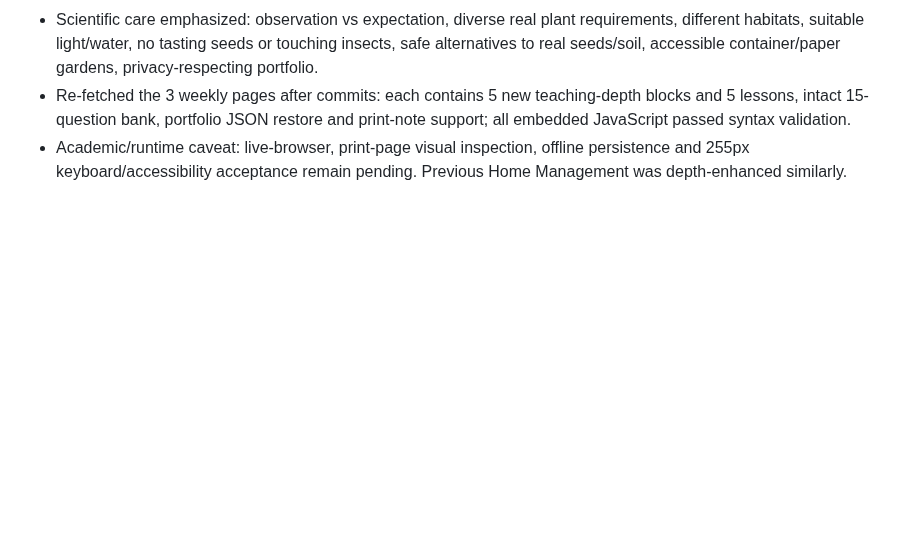
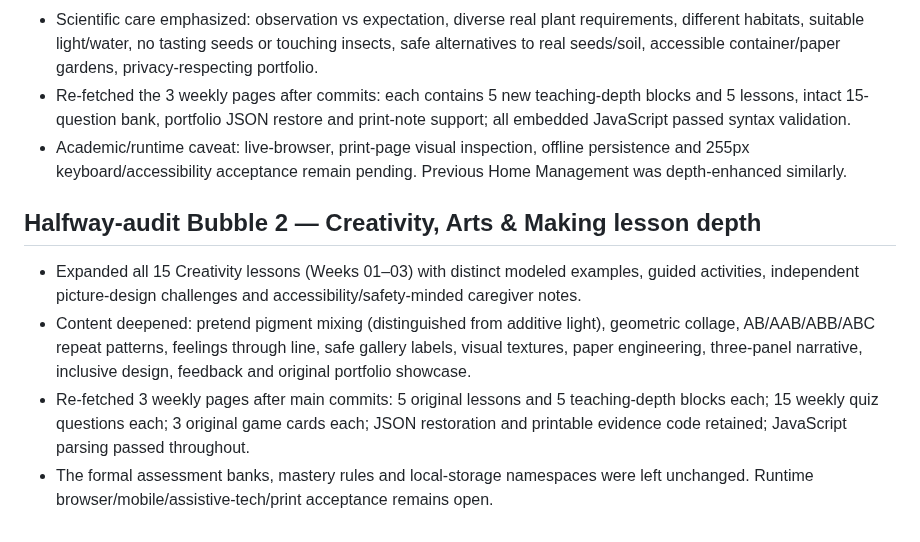
Before and after one commit to vervenveda/Khaemenes_Academy_Life_Skills.github.io, a Markdown page: KINDERGARTEN_COMPLETION_TRACKER.md, the part around the change. Rendered like a GitHub page; blank space fills up the shorter version.

Commit message:
Document completed 15-lesson Kindergarten Creative Arts instructional depth pass

```diff
--- a/KINDERGARTEN_COMPLETION_TRACKER.md
+++ b/KINDERGARTEN_COMPLETION_TRACKER.md
@@ -131,3 +131,9 @@ Updated: 2026-10-20 · Branch: main
 - Scientific care emphasized: observation vs expectation, diverse real plant requirements, different habitats, suitable light/water, no tasting seeds or touching insects, safe alternatives to real seeds/soil, accessible container/paper gardens, privacy-respecting portfolio.
 - Re-fetched the 3 weekly pages after commits: each contains 5 new teaching-depth blocks and 5 lessons, intact 15-question bank, portfolio JSON restore and print-note support; all embedded JavaScript passed syntax validation.
 - Academic/runtime caveat: live-browser, print-page visual inspection, offline persistence and 255px keyboard/accessibility acceptance remain pending. Previous Home Management was depth-enhanced similarly.
+
+## Halfway-audit Bubble 2 — Creativity, Arts & Making lesson depth
+- Expanded all 15 Creativity lessons (Weeks 01–03) with distinct modeled examples, guided activities, independent picture-design challenges and accessibility/safety-minded caregiver notes.
+- Content deepened: pretend pigment mixing (distinguished from additive light), geometric collage, AB/AAB/ABB/ABC repeat patterns, feelings through line, safe gallery labels, visual textures, paper engineering, three-panel narrative, inclusive design, feedback and original portfolio showcase.
+- Re-fetched 3 weekly pages after main commits: 5 original lessons and 5 teaching-depth blocks each; 15 weekly quiz questions each; 3 original game cards each; JSON restoration and printable evidence code retained; JavaScript parsing passed throughout.
+- The formal assessment banks, mastery rules and local-storage namespaces were left unchanged. Runtime browser/mobile/assistive-tech/print acceptance remains open.
```
